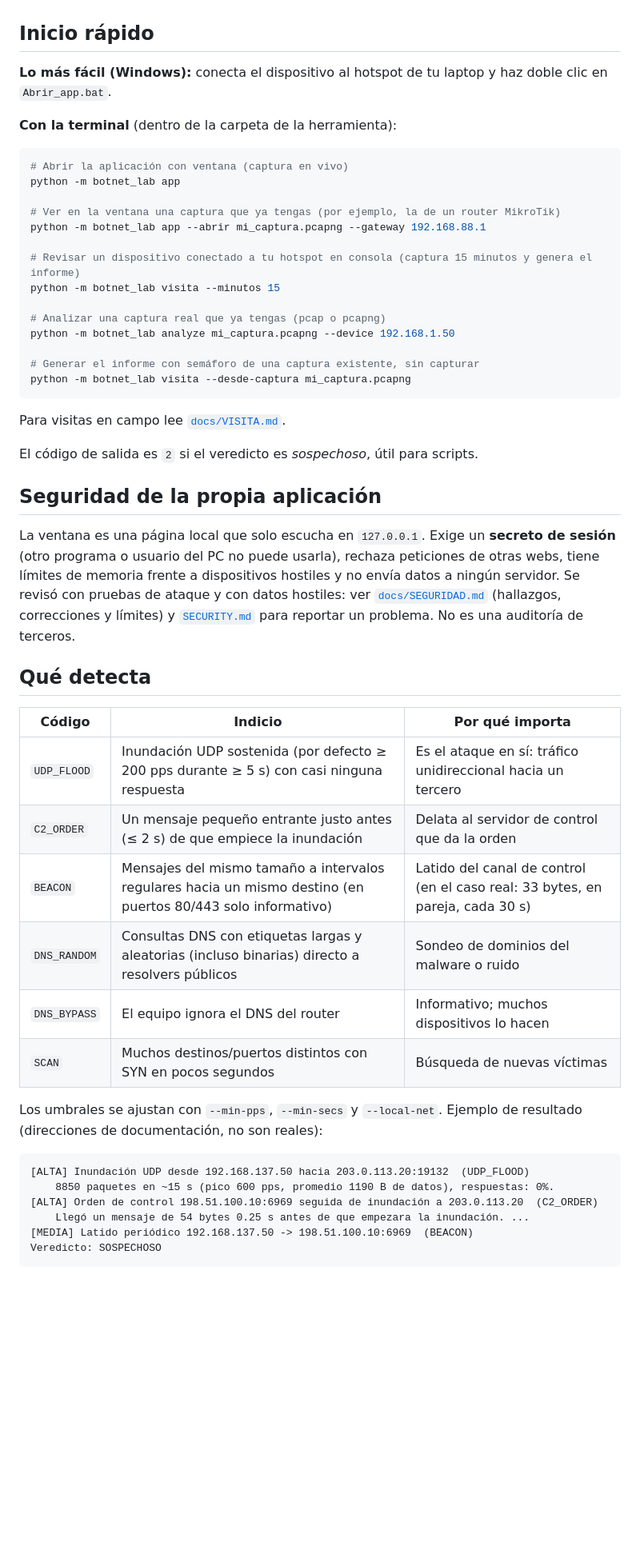
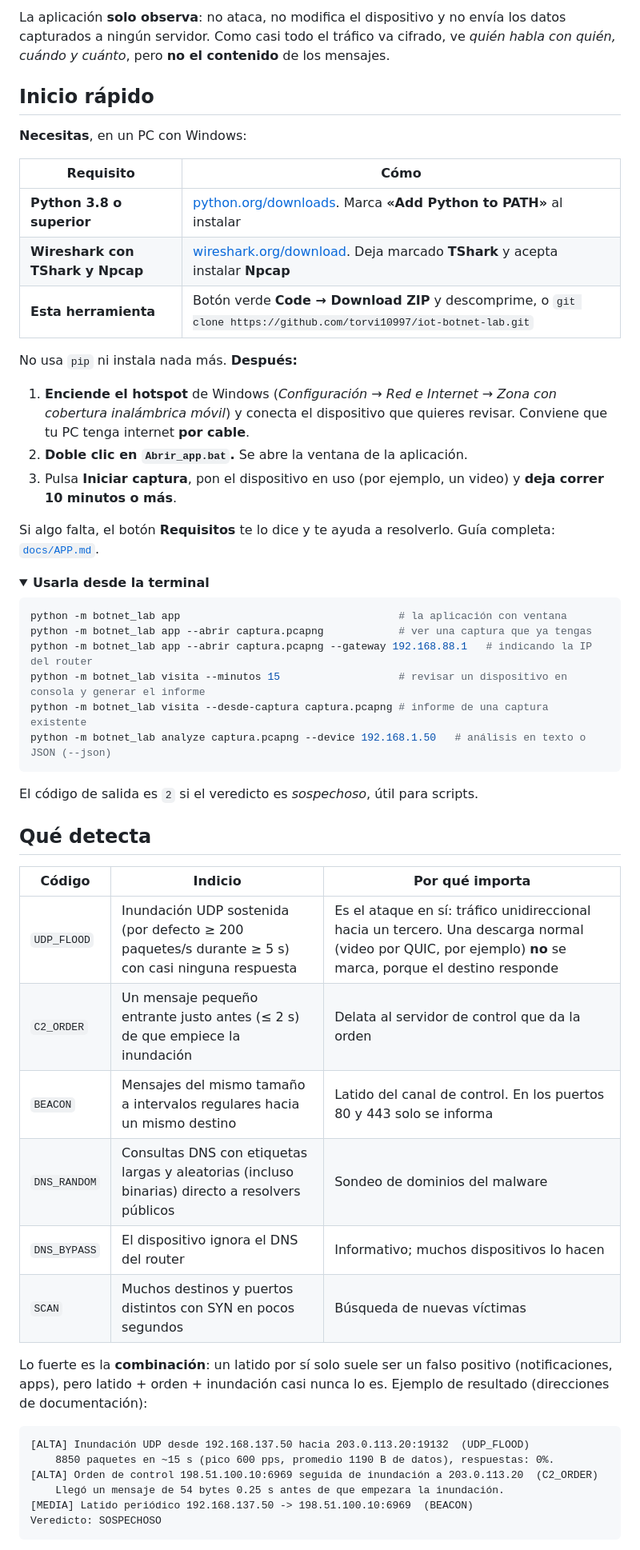
Before and after one commit to torvi10997/iot-botnet-lab, a Markdown page: README.md, the part around one of its changes. Shown at 80% size. Drawn GitHub-style; folded sections open; blank space fills up the shorter version.

````diff
--- a/README.md
+++ b/README.md
@@ -45,53 +64,56 @@ Comprueba la instalación con `python -m botnet_lab --help`: debe mostrar la lis
+La aplicación **solo observa**: no ataca, no modifica el dispositivo y no envía los datos capturados a ningún servidor. Como casi todo el tráfico va cifrado, ve *quién habla con quién, cuándo y cuánto*, pero **no el contenido** de los mensajes.
 
 ## Inicio rápido
 
-**Lo más fácil (Windows):** conecta el dispositivo al hotspot de tu laptop y haz doble clic en `Abrir_app.bat`.
+**Necesitas**, en un PC con Windows:
 
-**Con la terminal** (dentro de la carpeta de la herramienta):
+| Requisito | Cómo |
+|---|---|
+| **Python 3.8 o superior** | [python.org/downloads](https://www.python.org/downloads/). Marca **«Add Python to PATH»** al instalar |
+| **Wireshark con TShark y Npcap** | [wireshark.org/download](https://www.wireshark.org/download.html). Deja marcado **TShark** y acepta instalar **Npcap** |
+| **Esta herramienta** | Botón verde **Code → Download ZIP** y descomprime, o `git clone https://github.com/torvi10997/iot-botnet-lab.git` |
+
+No usa `pip` ni instala nada más. **Después:**
+
+1. **Enciende el hotspot** de Windows (*Configuración → Red e Internet → Zona con cobertura inalámbrica móvil*) y conecta el dispositivo que quieres revisar. Conviene que tu PC tenga internet **por cable**.
+2. **Doble clic en `Abrir_app.bat`.** Se abre la ventana de la aplicación.
+3. Pulsa **Iniciar captura**, pon el dispositivo en uso (por ejemplo, un video) y **deja correr 10 minutos o más**.
+
+Si algo falta, el botón **Requisitos** te lo dice y te ayuda a resolverlo. Guía completa: [`docs/APP.md`](docs/APP.md).
+
+<details>
+<summary><b>Usarla desde la terminal</b></summary>
 
 ```bash
-# Abrir la aplicación con ventana (captura en vivo)
-python -m botnet_lab app
-
-# Ver en la ventana una captura que ya tengas (por ejemplo, la de un router MikroTik)
-python -m botnet_lab app --abrir mi_captura.pcapng --gateway 192.168.88.1
-
-# Revisar un dispositivo conectado a tu hotspot en consola (captura 15 minutos y genera el informe)
-python -m botnet_lab visita --minutos 15
-
-# Analizar una captura real que ya tengas (pcap o pcapng)
-python -m botnet_lab analyze mi_captura.pcapng --device 192.168.1.50
-
-# Generar el informe con semáforo de una captura existente, sin capturar
-python -m botnet_lab visita --desde-captura mi_captura.pcapng
+python -m botnet_lab app                                   # la aplicación con ventana
+python -m botnet_lab app --abrir captura.pcapng            # ver una captura que ya tengas
+python -m botnet_lab app --abrir captura.pcapng --gateway 192.168.88.1   # indicando la IP del router
+python -m botnet_lab visita --minutos 15                   # revisar un dispositivo en consola y generar el informe
+python -m botnet_lab visita --desde-captura captura.pcapng # informe de una captura existente
+python -m botnet_lab analyze captura.pcapng --device 192.168.1.50   # análisis en texto o JSON (--json)
 ```
 
-Para visitas en campo lee [`docs/VISITA.md`](docs/VISITA.md).
-
 El código de salida es `2` si el veredicto es *sospechoso*, útil para scripts.
-
-## Seguridad de la propia aplicación
-
-La ventana es una página local que solo escucha en `127.0.0.1`. Exige un **secreto de sesión** (otro programa o usuario del PC no puede usarla), rechaza peticiones de otras webs, tiene límites de memoria frente a dispositivos hostiles y no envía datos a ningún servidor. Se revisó con pruebas de ataque y con datos hostiles: ver [`docs/SEGURIDAD.md`](docs/SEGURIDAD.md) (hallazgos, correcciones y límites) y [`SECURITY.md`](SECURITY.md) para reportar un problema. No es una auditoría de terceros.
+</details>
 
 ## Qué detecta
 
 | Código | Indicio | Por qué importa |
 |---|---|---|
-| `UDP_FLOOD` | Inundación UDP sostenida (por defecto ≥ 200 pps durante ≥ 5 s) con casi ninguna respuesta | Es el ataque en sí: tráfico unidireccional hacia un tercero |
+| `UDP_FLOOD` | Inundación UDP sostenida (por defecto ≥ 200 paquetes/s durante ≥ 5 s) con casi ninguna respuesta | Es el ataque en sí: tráfico unidireccional hacia un tercero. Una descarga normal (video por QUIC, por ejemplo) **no** se marca, porque el destino responde |
 | `C2_ORDER` | Un mensaje pequeño entrante justo antes (≤ 2 s) de que empiece la inundación | Delata al servidor de control que da la orden |
-| `BEACON` | Mensajes del mismo tamaño a intervalos regulares hacia un mismo destino (en puertos 80/443 solo informativo) | Latido del canal de control (en el caso real: 33 bytes, en pareja, cada 30 s) |
-| `DNS_RANDOM` | Consultas DNS con etiquetas largas y aleatorias (incluso binarias) directo a resolvers públicos | Sondeo de dominios del malware o ruido |
-| `DNS_BYPASS` | El equipo ignora el DNS del router | Informativo; muchos dispositivos lo hacen |
-| `SCAN` | Muchos destinos/puertos distintos con SYN en pocos segundos | Búsqueda de nuevas víctimas |
+| `BEACON` | Mensajes del mismo tamaño a intervalos regulares hacia un mismo destino | Latido del canal de control. En los puertos 80 y 443 solo se informa |
+| `DNS_RANDOM` | Consultas DNS con etiquetas largas y aleatorias (incluso binarias) directo a resolvers públicos | Sondeo de dominios del malware |
+| `DNS_BYPASS` | El dispositivo ignora el DNS del router | Informativo; muchos dispositivos lo hacen |
+| `SCAN` | Muchos destinos y puertos distintos con SYN en pocos segundos | Búsqueda de nuevas víctimas |
 
-Los umbrales se ajustan con `--min-pps`, `--min-secs` y `--local-net`. Ejemplo de resultado (direcciones de documentación, no son reales):
+Lo fuerte es la **combinación**: un latido por sí solo suele ser un falso positivo (notificaciones, apps), pero latido + orden + inundación casi nunca lo es. Ejemplo de resultado (direcciones de documentación):
 
 ```
 [ALTA] Inundación UDP desde 192.168.137.50 hacia 203.0.113.20:19132  (UDP_FLOOD)
     8850 paquetes en ~15 s (pico 600 pps, promedio 1190 B de datos), respuestas: 0%.
 [ALTA] Orden de control 198.51.100.10:6969 seguida de inundación a 203.0.113.20  (C2_ORDER)
-    Llegó un mensaje de 54 bytes 0.25 s antes de que empezara la inundación. ...
+    Llegó un mensaje de 54 bytes 0.25 s antes de que empezara la inundación.
 [MEDIA] Latido periódico 192.168.137.50 -> 198.51.100.10:6969  (BEACON)
 Veredicto: SOSPECHOSO
 ```
````
Also changed, not shown: other parts of README.md (+95 -56 lines), docs/img/dispositivo-normal.png (added), docs/img/dispositivo-sospechoso.png (added), docs/img/informe-cliente.png (added), docs/img/puertos-abiertos.png (added).
